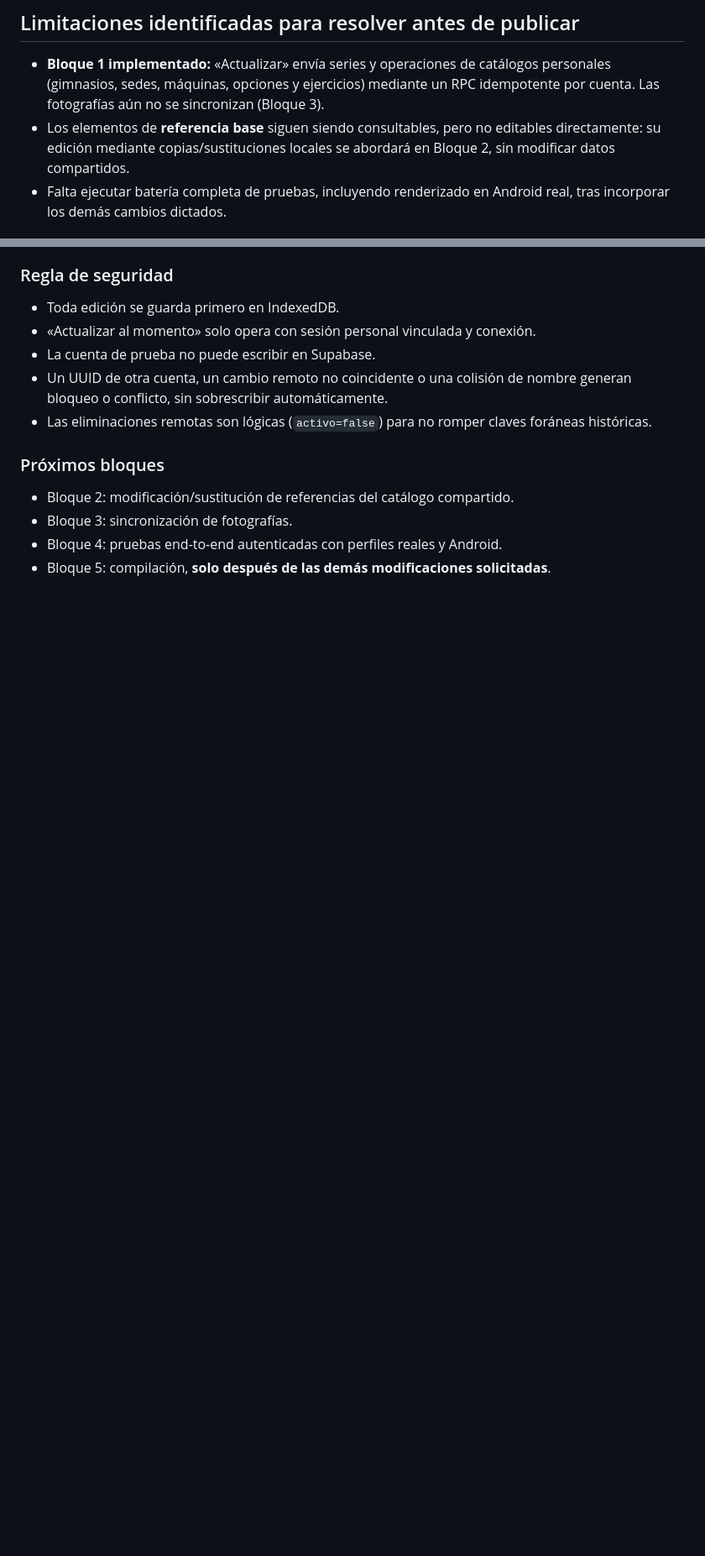
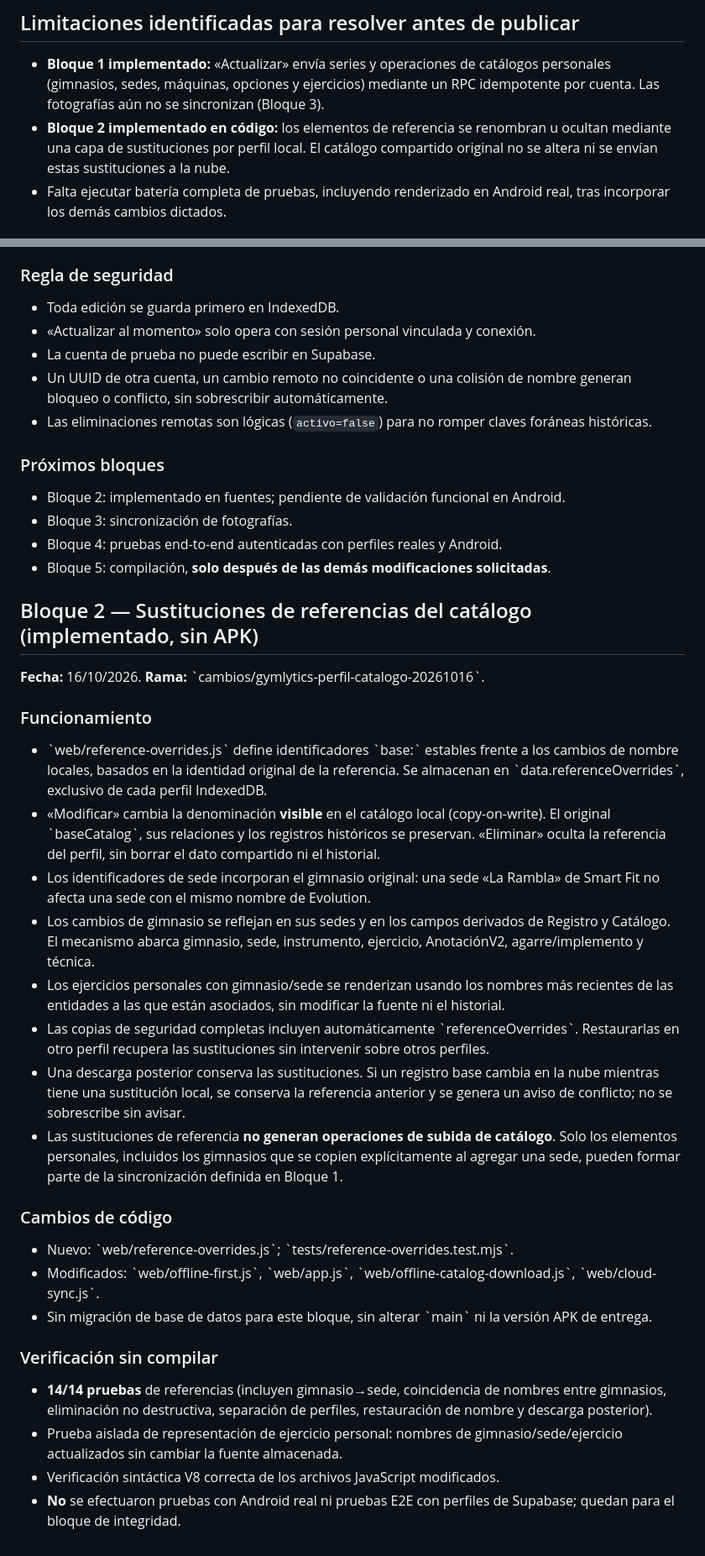
Before and after one commit to datapublicm/AplicativoGymWebGit, a Markdown page: Android-Gymlytics/docs/CAMBIOS_PERFIL_CATALOGO_20261016_SIN_COMPILAR.md, 2 parts joined by grey strips. Shown at 84% size. Drawn GitHub-style; blank space fills up the shorter version.

Commit message:
Gymlytics Bloque 2: documentar referencias editables localmente sin compilación

```diff
--- a/Android-Gymlytics/docs/CAMBIOS_PERFIL_CATALOGO_20261016_SIN_COMPILAR.md
+++ b/Android-Gymlytics/docs/CAMBIOS_PERFIL_CATALOGO_20261016_SIN_COMPILAR.md
@@ -32,7 +32,7 @@
 
 ## Limitaciones identificadas para resolver antes de publicar
 - **Bloque 1 implementado:** «Actualizar» envía series y operaciones de catálogos personales (gimnasios, sedes, máquinas, opciones y ejercicios) mediante un RPC idempotente por cuenta. Las fotografías aún no se sincronizan (Bloque 3).
-- Los elementos de **referencia base** siguen siendo consultables, pero no editables directamente: su edición mediante copias/sustituciones locales se abordará en Bloque 2, sin modificar datos compartidos.
+- **Bloque 2 implementado en código:** los elementos de referencia se renombran u ocultan mediante una capa de sustituciones por perfil local. El catálogo compartido original no se altera ni se envían estas sustituciones a la nube.
 - Falta ejecutar batería completa de pruebas, incluyendo renderizado en Android real, tras incorporar los demás cambios dictados.
 
 ## Bloque 1 — Sincronización de catálogo (implementado, sin APK)
@@ -66,7 +66,36 @@
 - Las eliminaciones remotas son lógicas (`activo=false`) para no romper claves foráneas históricas.
 
 ### Próximos bloques
-- Bloque 2: modificación/sustitución de referencias del catálogo compartido.
+- Bloque 2: implementado en fuentes; pendiente de validación funcional en Android.
 - Bloque 3: sincronización de fotografías.
 - Bloque 4: pruebas end-to-end autenticadas con perfiles reales y Android.
 - Bloque 5: compilación, **solo después de las demás modificaciones solicitadas**.
+
+
+## Bloque 2 — Sustituciones de referencias del catálogo (implementado, sin APK)
+
+**Fecha:** 16/10/2026. **Rama:** \`cambios/gymlytics-perfil-catalogo-20261016\`.
+
+### Funcionamiento
+
+- \`web/reference-overrides.js\` define identificadores \`base:\` estables frente a los cambios de nombre locales, basados en la identidad original de la referencia. Se almacenan en \`data.referenceOverrides\`, exclusivo de cada perfil IndexedDB.
+- «Modificar» cambia la denominación **visible** en el catálogo local (copy-on-write). El original \`baseCatalog\`, sus relaciones y los registros históricos se preservan. «Eliminar» oculta la referencia del perfil, sin borrar el dato compartido ni el historial.
+- Los identificadores de sede incorporan el gimnasio original: una sede «La Rambla» de Smart Fit no afecta una sede con el mismo nombre de Evolution.
+- Los cambios de gimnasio se reflejan en sus sedes y en los campos derivados de Registro y Catálogo. El mecanismo abarca gimnasio, sede, instrumento, ejercicio, AnotaciónV2, agarre/implemento y técnica.
+- Los ejercicios personales con gimnasio/sede se renderizan usando los nombres más recientes de las entidades a las que están asociados, sin modificar la fuente ni el historial.
+- Las copias de seguridad completas incluyen automáticamente \`referenceOverrides\`. Restaurarlas en otro perfil recupera las sustituciones sin intervenir sobre otros perfiles.
+- Una descarga posterior conserva las sustituciones. Si un registro base cambia en la nube mientras tiene una sustitución local, se conserva la referencia anterior y se genera un aviso de conflicto; no se sobrescribe sin avisar.
+- Las sustituciones de referencia **no generan operaciones de subida de catálogo**. Solo los elementos personales, incluidos los gimnasios que se copien explícitamente al agregar una sede, pueden formar parte de la sincronización definida en Bloque 1.
+
+### Cambios de código
+
+- Nuevo: \`web/reference-overrides.js\`; \`tests/reference-overrides.test.mjs\`.
+- Modificados: \`web/offline-first.js\`, \`web/app.js\`, \`web/offline-catalog-download.js\`, \`web/cloud-sync.js\`.
+- Sin migración de base de datos para este bloque, sin alterar \`main\` ni la versión APK de entrega.
+
+### Verificación sin compilar
+
+- **14/14 pruebas** de referencias (incluyen gimnasio→sede, coincidencia de nombres entre gimnasios, eliminación no destructiva, separación de perfiles, restauración de nombre y descarga posterior).
+- Prueba aislada de representación de ejercicio personal: nombres de gimnasio/sede/ejercicio actualizados sin cambiar la fuente almacenada.
+- Verificación sintáctica V8 correcta de los archivos JavaScript modificados.
+- **No** se efectuaron pruebas con Android real ni pruebas E2E con perfiles de Supabase; quedan para el bloque de integridad.
```
